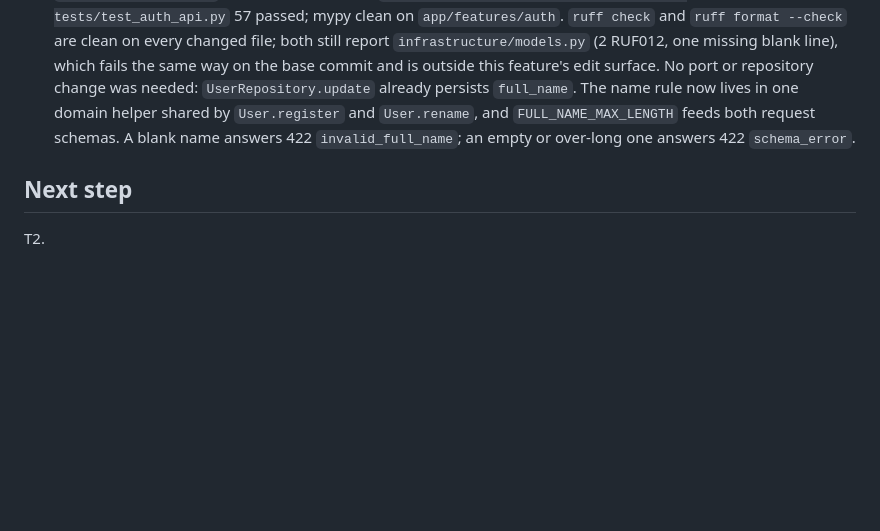
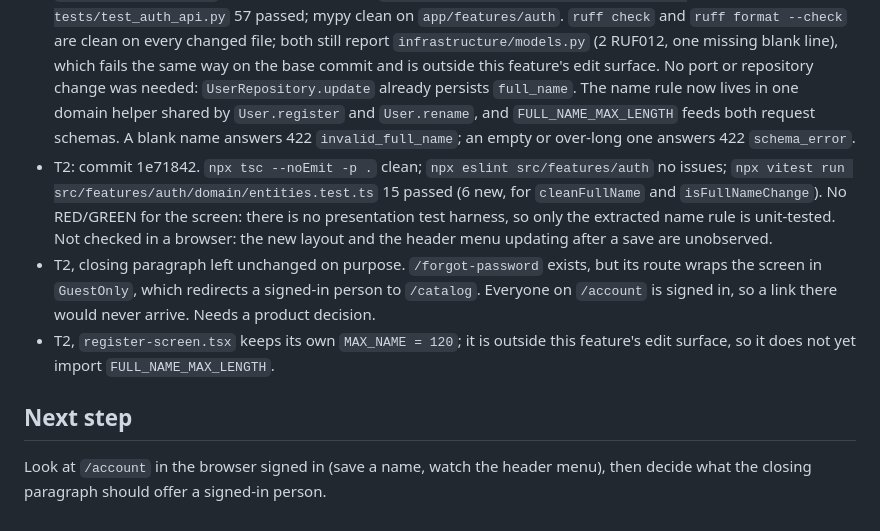
Before and after one commit to lesquel/ilia, a Markdown page: odd/tasks/account-profile-update.md, the part around one of its changes. GitHub-like rendering; blank space fills up the shorter version.

Commit message:
docs: record T2 evidence for account profile update

```diff
--- a/odd/tasks/account-profile-update.md
+++ b/odd/tasks/account-profile-update.md
@@ -42,6 +42,9 @@ Forecast: about 350 authored lines. Strategy: ask-on-risk; single PR expected.
 ## Evidence
 - T0: tsc clean, eslint clean on the six files; screenshots checked in headless Chrome at 1600px for catalog, course detail (signed out), login and register.
 - T1: commit a3d1db9. RED: both test files failed at collection (`UpdateProfile`, `InvalidFullNameError`, `FULL_NAME_MAX_LENGTH` did not exist). GREEN: `pytest -q tests/test_auth_use_cases.py tests/test_auth_api.py` 57 passed; mypy clean on `app/features/auth`. `ruff check` and `ruff format --check` are clean on every changed file; both still report `infrastructure/models.py` (2 RUF012, one missing blank line), which fails the same way on the base commit and is outside this feature's edit surface. No port or repository change was needed: `UserRepository.update` already persists `full_name`. The name rule now lives in one domain helper shared by `User.register` and `User.rename`, and `FULL_NAME_MAX_LENGTH` feeds both request schemas. A blank name answers 422 `invalid_full_name`; an empty or over-long one answers 422 `schema_error`.
+- T2: commit 1e71842. `npx tsc --noEmit -p .` clean; `npx eslint src/features/auth` no issues; `npx vitest run src/features/auth/domain/entities.test.ts` 15 passed (6 new, for `cleanFullName` and `isFullNameChange`). No RED/GREEN for the screen: there is no presentation test harness, so only the extracted name rule is unit-tested. Not checked in a browser: the new layout and the header menu updating after a save are unobserved.
+- T2, closing paragraph left unchanged on purpose. `/forgot-password` exists, but its route wraps the screen in `GuestOnly`, which redirects a signed-in person to `/catalog`. Everyone on `/account` is signed in, so a link there would never arrive. Needs a product decision.
+- T2, `register-screen.tsx` keeps its own `MAX_NAME = 120`; it is outside this feature's edit surface, so it does not yet import `FULL_NAME_MAX_LENGTH`.
 
 ## Next step
-T2.
+Look at `/account` in the browser signed in (save a name, watch the header menu), then decide what the closing paragraph should offer a signed-in person.
```
Also changed, not shown: other parts of odd/tasks/account-profile-update.md (+1 -1 lines).
